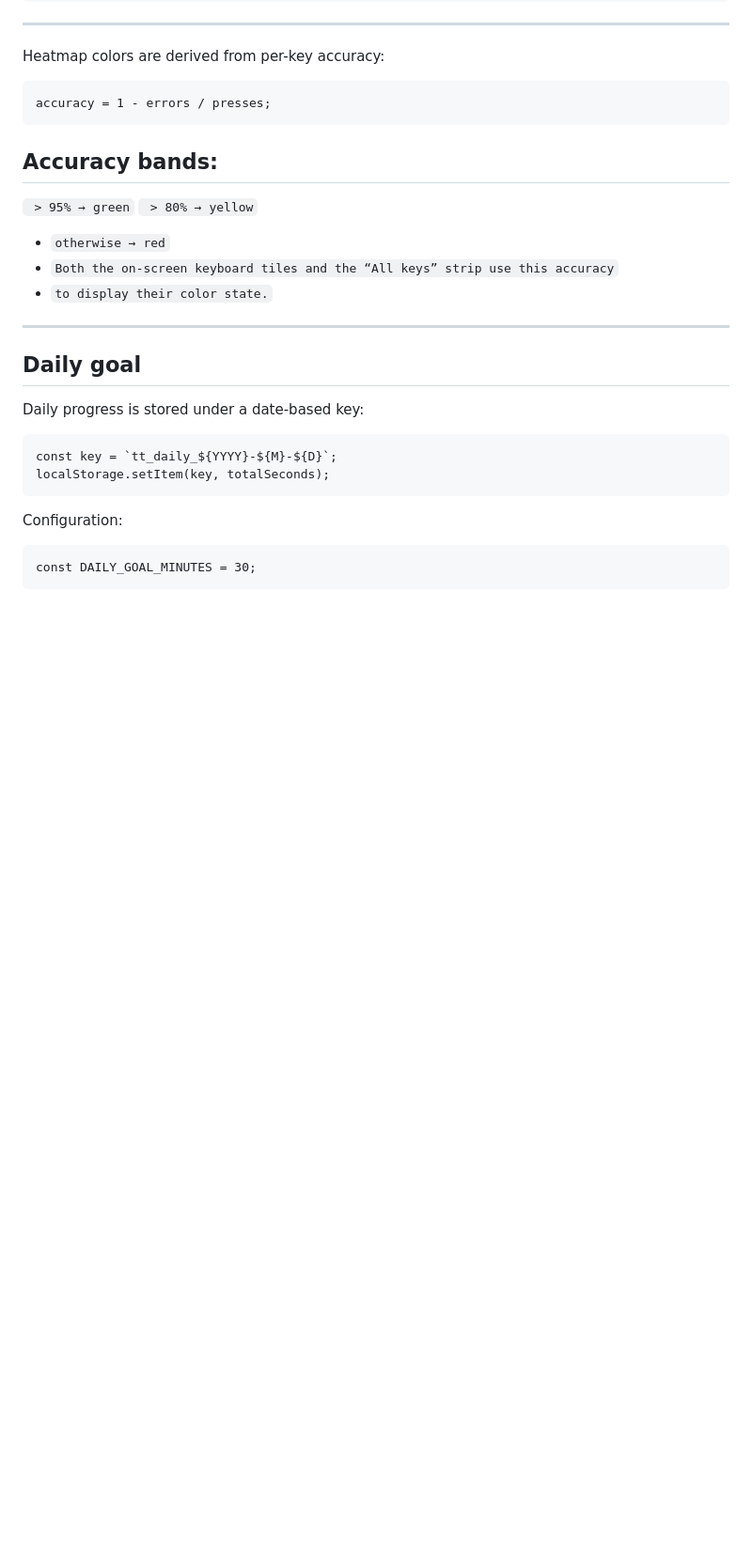
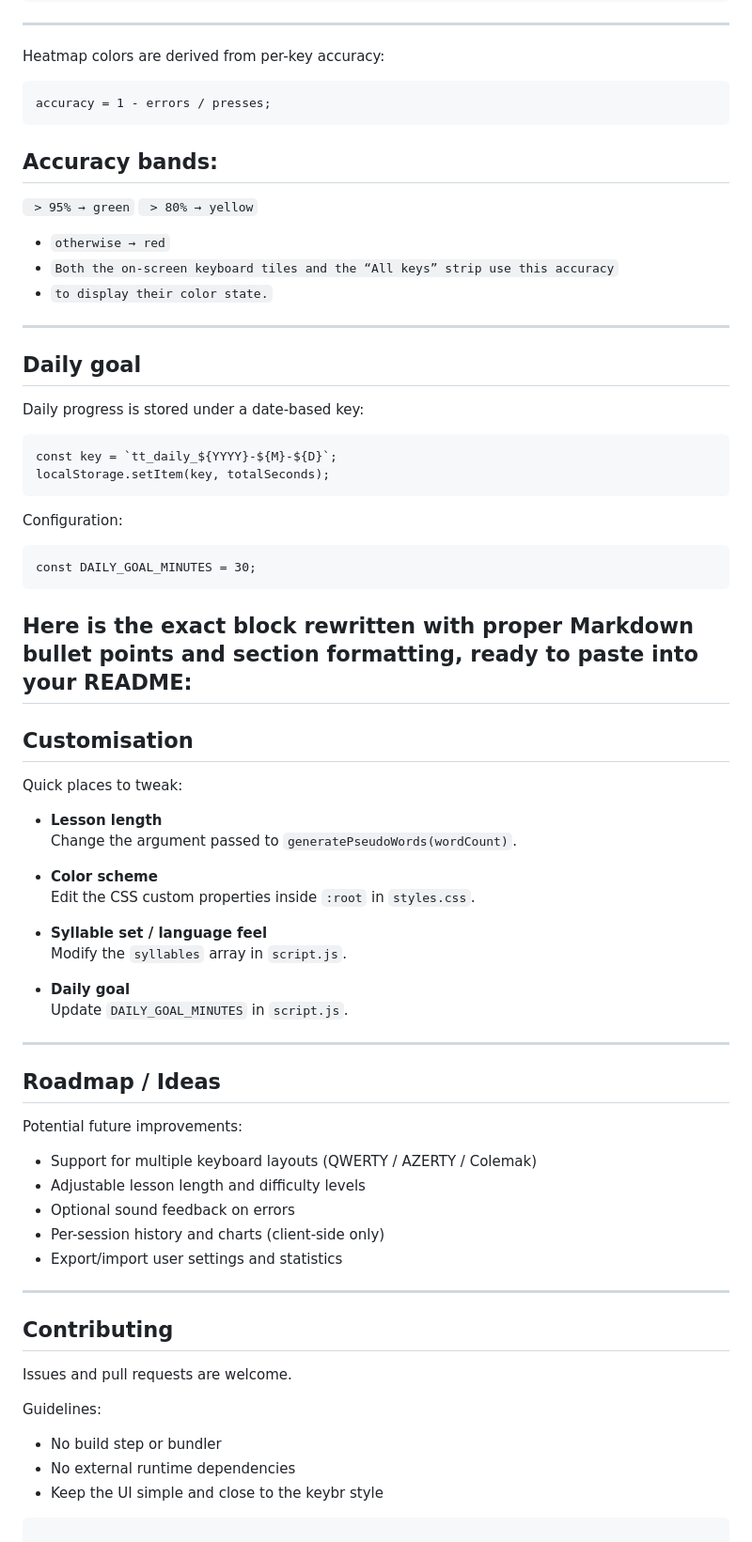
Before and after one commit to sarangnayak/KeyFlow, a Markdown page: README.md, the part around the change. Shown at 94% size. GitHub-like rendering; blank space fills up the shorter version.

````diff
--- a/README.md
+++ b/README.md
@@ -174,3 +174,45 @@ Configuration:
 ```
 const DAILY_GOAL_MINUTES = 30;
 ```
+Here is the exact block rewritten with **proper Markdown bullet points and section formatting**, ready to paste into your README:
+---
+## Customisation
+
+Quick places to tweak:
+
+- **Lesson length**
+  Change the argument passed to `generatePseudoWords(wordCount)`.
+
+- **Color scheme**
+  Edit the CSS custom properties inside `:root` in `styles.css`.
+
+- **Syllable set / language feel**
+  Modify the `syllables` array in `script.js`.
+
+- **Daily goal**
+  Update `DAILY_GOAL_MINUTES` in `script.js`.
+
+---
+
+## Roadmap / Ideas
+
+Potential future improvements:
+
+- Support for multiple keyboard layouts (QWERTY / AZERTY / Colemak)
+- Adjustable lesson length and difficulty levels
+- Optional sound feedback on errors
+- Per-session history and charts (client-side only)
+- Export/import user settings and statistics
+
+---
+
+## Contributing
+
+Issues and pull requests are welcome.
+
+Guidelines:
+
+- No build step or bundler
+- No external runtime dependencies
+- Keep the UI simple and close to the keybr style
+```
````
